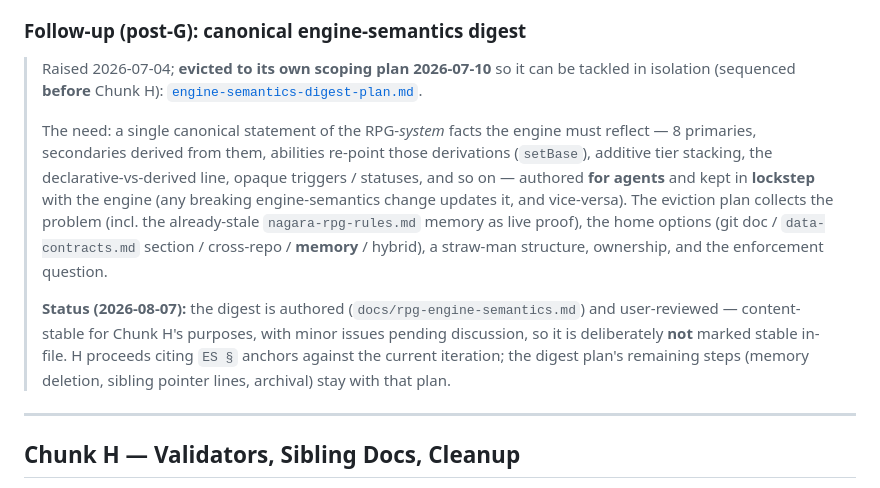
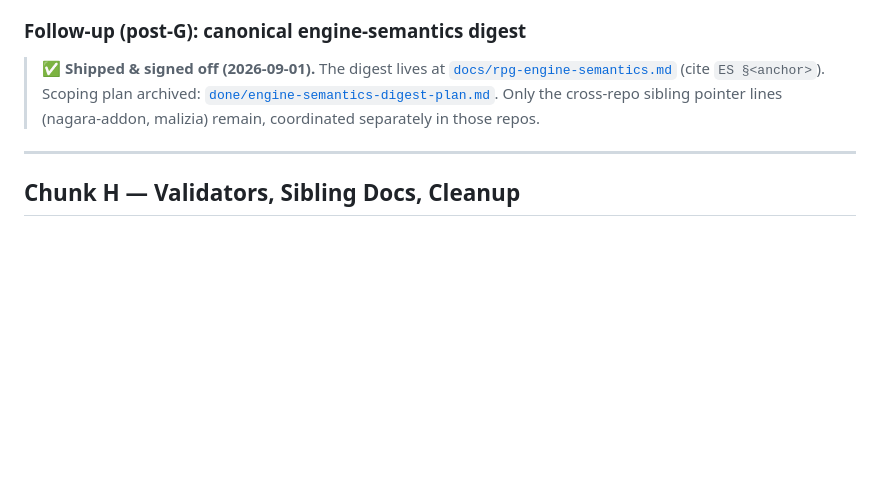
Before and after one commit to skiotha/character-builder, a Markdown page: .github/plans/phase6-plan.md, the part around the change. Rendered like a GitHub page; blank space fills up the shorter version.

Commit message:
docs: retire done plans

```diff
--- a/.github/plans/phase6-plan.md
+++ b/.github/plans/phase6-plan.md
@@ -1093,27 +1093,12 @@ above; executed in Chunk H.3 (NB-45).
 
 ### Follow-up (post-G): canonical engine-semantics digest
 
-> Raised 2026-07-04; **evicted to its own scoping plan 2026-07-10** so it can
-> be tackled in isolation (sequenced **before** Chunk H):
-> [`engine-semantics-digest-plan.md`](./engine-semantics-digest-plan.md).
->
-> The need: a single canonical statement of the RPG-*system* facts the engine
-> must reflect — 8 primaries, secondaries derived from them, abilities
-> re-point those derivations (`setBase`), additive tier stacking, the
-> declarative-vs-derived line, opaque triggers / statuses, and so on —
-> authored **for agents** and kept in **lockstep** with the engine (any
-> breaking engine-semantics change updates it, and vice-versa). The eviction
-> plan collects the problem (incl. the already-stale `nagara-rpg-rules.md`
-> memory as live proof), the home options (git doc / `data-contracts.md`
-> section / cross-repo / **memory** / hybrid), a straw-man structure,
-> ownership, and the enforcement question.
->
-> **Status (2026-08-07):** the digest is authored
-> (`docs/rpg-engine-semantics.md`) and user-reviewed — content-stable for
-> Chunk H's purposes, with minor issues pending discussion, so it is
-> deliberately **not** marked stable in-file. H proceeds citing `ES §`
-> anchors against the current iteration; the digest plan's remaining steps
-> (memory deletion, sibling pointer lines, archival) stay with that plan.
+> ✅ **Shipped & signed off (2026-09-01).** The digest lives at
+> [`docs/rpg-engine-semantics.md`](../../docs/rpg-engine-semantics.md)
+> (cite `ES §<anchor>`). Scoping plan archived:
+> [`done/engine-semantics-digest-plan.md`](./done/engine-semantics-digest-plan.md).
+> Only the cross-repo sibling pointer lines (nagara-addon, malizia) remain,
+> coordinated separately in those repos.
 
 ---
 
```
Also changed, not shown: 2 other files.
